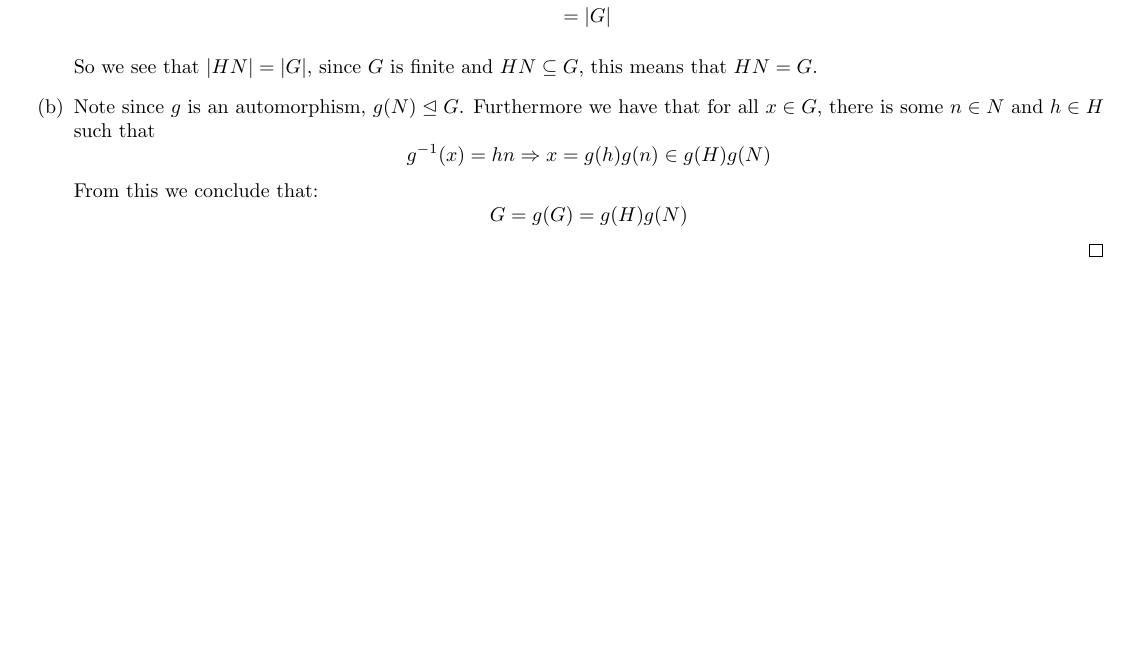
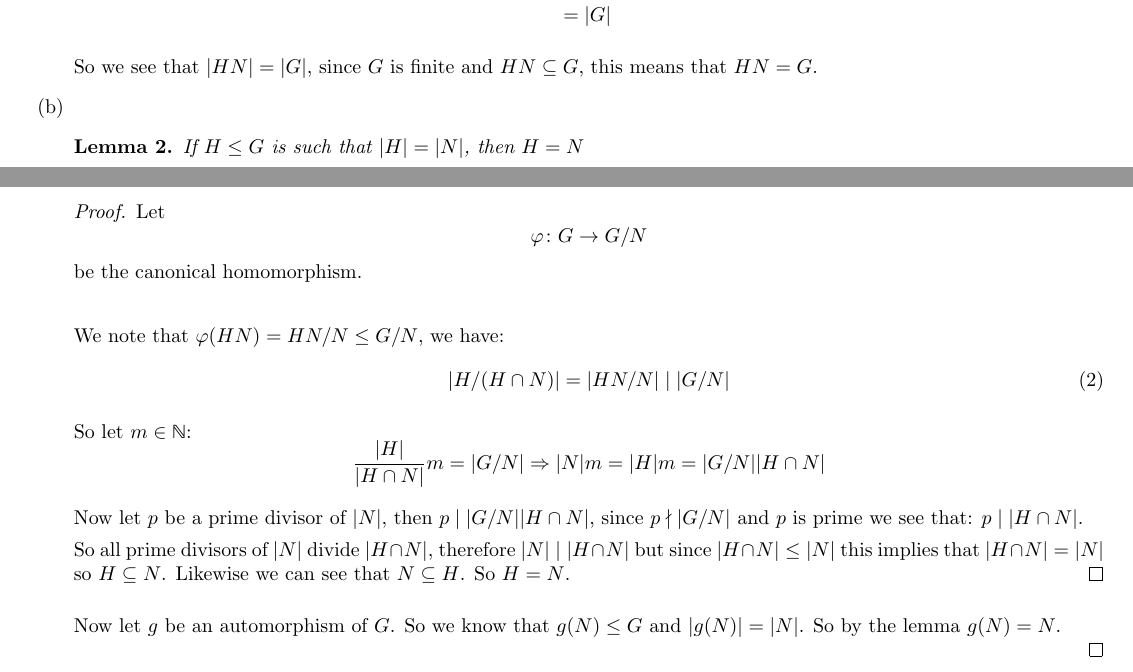
Before and after one commit to razafy-rindra/Lang_Algebra, a LaTeX document (chapter1/lang_chapter1_solution.tex): part of page 8 of 8 before the commit and two parts of pages 8 and 9 of 9 after it, the two joined at a grey line, cut so that both start at the same text, the shorter picture padded with empty space. Compiled offline with pdfLaTeX.

Commit message:
part 2: Done

```diff
--- a/chapter1/lang_chapter1_solution.tex
+++ b/chapter1/lang_chapter1_solution.tex
@@ -158,8 +158,28 @@ We define $G$ to be the \textbf{semidirect product} of $H$ and $N$ if $G=NH$ and
 
             So we see that $|HN| = |G|$, since $G$ is finite and $HN\subseteq G$, this means that $HN = G$.
 
-            \item Note since $g$ is an automorphism, $g(N)\trianglelefteq G$. Furthermore we have that for all $x\in G$, there is some $n\in N$ and $h\in H$ such that \[g^{-1}(x) = hn \Rightarrow x = g(h)g(n)\in g(H)g(N) \]
-            From this we conclude that: \[G = g(G) = g(H)g(N)\]
+            \item \begin{lemma}
+                If $H\leq G$ is such that $|H| = |N|$, then $H = N$
+                \begin{proof}
+                    Let \[\varphi\colon G\rightarrow G/N\] be the canonical homomorphism.
+
+                    \
+
+                    We note that $\varphi(HN) = HN/N\leq G/N$, we have:\begin{equation}
+                       |H/(H\cap N)| = |HN/N| \mid |G/N|
+                    \end{equation}
+
+                    So let $m\in \N$:\[
+                        \frac{|H|}{|H\cap N|}m = |G/N| \Rightarrow |N|m = |H|m = |G/N||H\cap N|
+                    \]
+
+                    Now let $p$ be a prime divisor of $|N|$, then $p\mid |G/N||H\cap N|$, since $p\nmid |G/N|$ and $p$ is prime we see that: $p\mid |H\cap N|$.
+
+                    So all prime divisors of $|N|$ divide $|H\cap N|$, therefore $|N|\mid |H\cap N|$ but since $|H\cap N|\leq |N|$ this implies that $|H\cap N| = |N|$ so $H\subseteq N$. Likewise we can see that $N\subseteq H$. So $H = N$.
+                \end{proof}
+            \end{lemma}
+
+            Now let $g$ be an automorphism of $G$. So we know that $g(N)\leq G$ and $|g(N)| = |N|$. So by the lemma $g(N) = N$.
         \end{enumerate}
     \end{proof}
 \end{exercise}
```
Also changed, not shown: chapter1/lang_chapter1_solution.pdf, chapter1/part2.tex (added).
